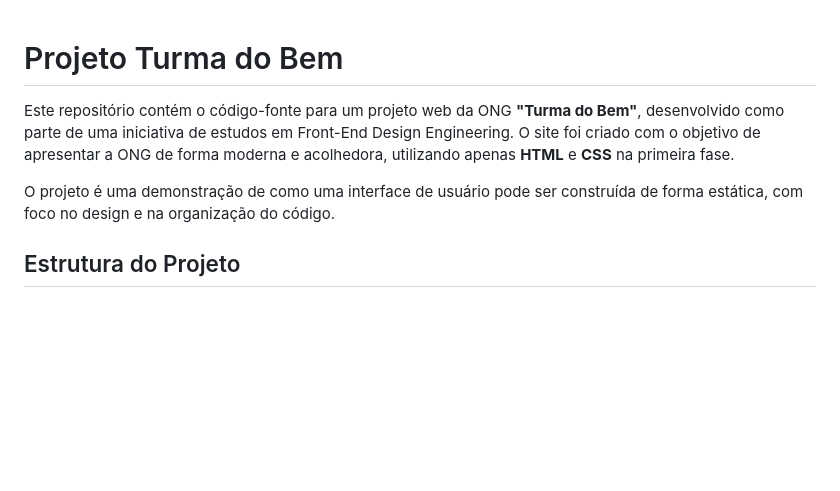
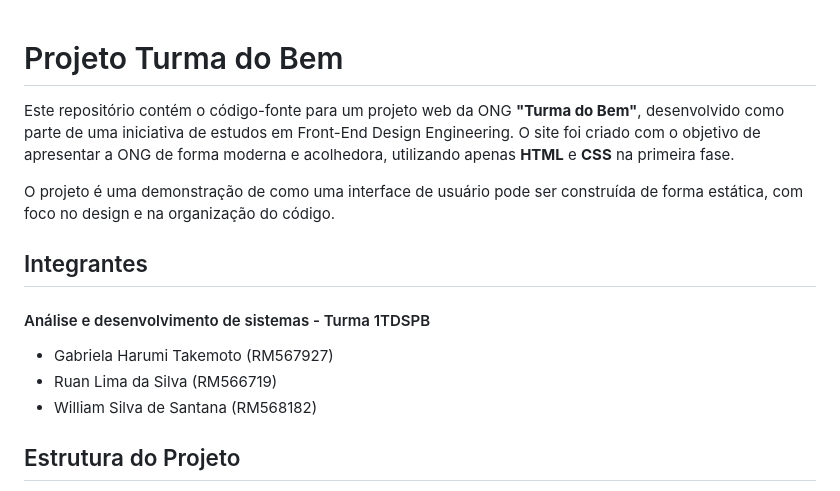
Before and after one commit to wwilliamsantana/page-challenger-enterprise, a Markdown page: README.md, the part around the change. Drawn GitHub-style; blank space fills up the shorter version.

```diff
--- a/README.md
+++ b/README.md
@@ -2,13 +2,17 @@
 
 # Projeto Turma do Bem
 
-
-
-
-
 Este repositório contém o código-fonte para um projeto web da ONG **"Turma do Bem"**, desenvolvido como parte de uma iniciativa de estudos em Front-End Design Engineering. O site foi criado com o objetivo de apresentar a ONG de forma moderna e acolhedora, utilizando apenas **HTML** e **CSS** na primeira fase.
 
 O projeto é uma demonstração de como uma interface de usuário pode ser construída de forma estática, com foco no design e na organização do código.
+
+## Integrantes
+#### Análise e desenvolvimento de sistemas - Turma 1TDSPB
+
+- Gabriela Harumi Takemoto (RM567927)
+- Ruan Lima da Silva (RM566719)
+- William Silva de Santana (RM568182)
+
 
 ## Estrutura do Projeto
 
```
